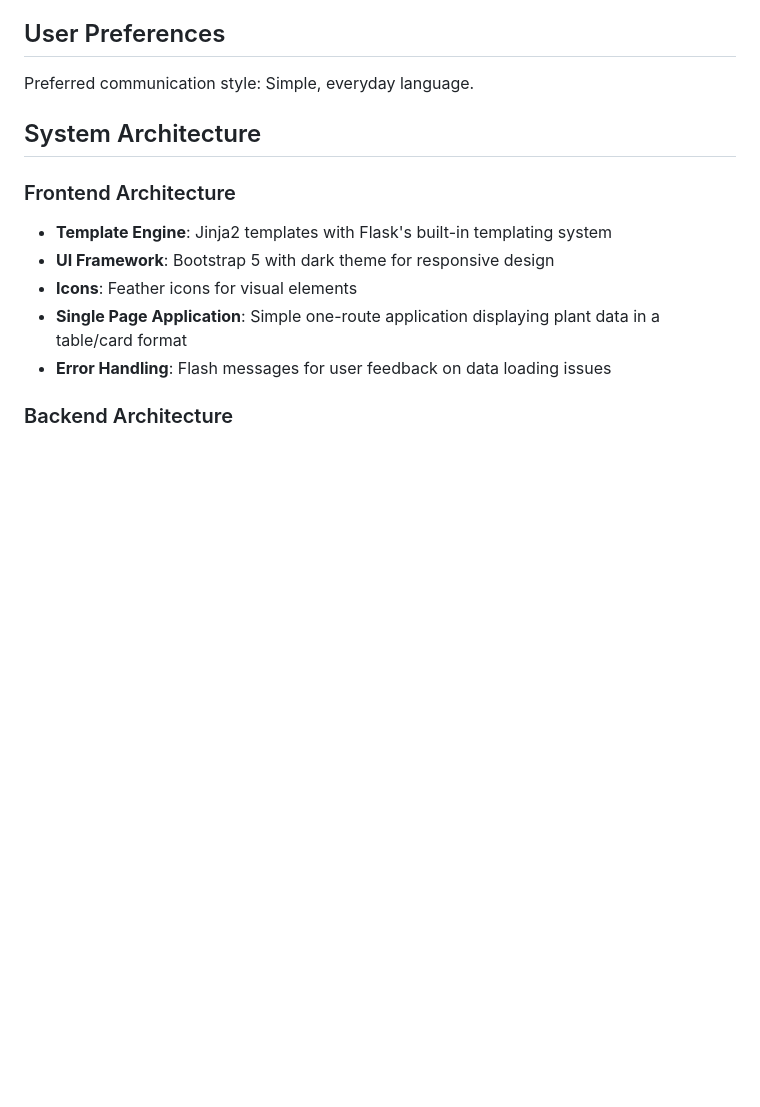
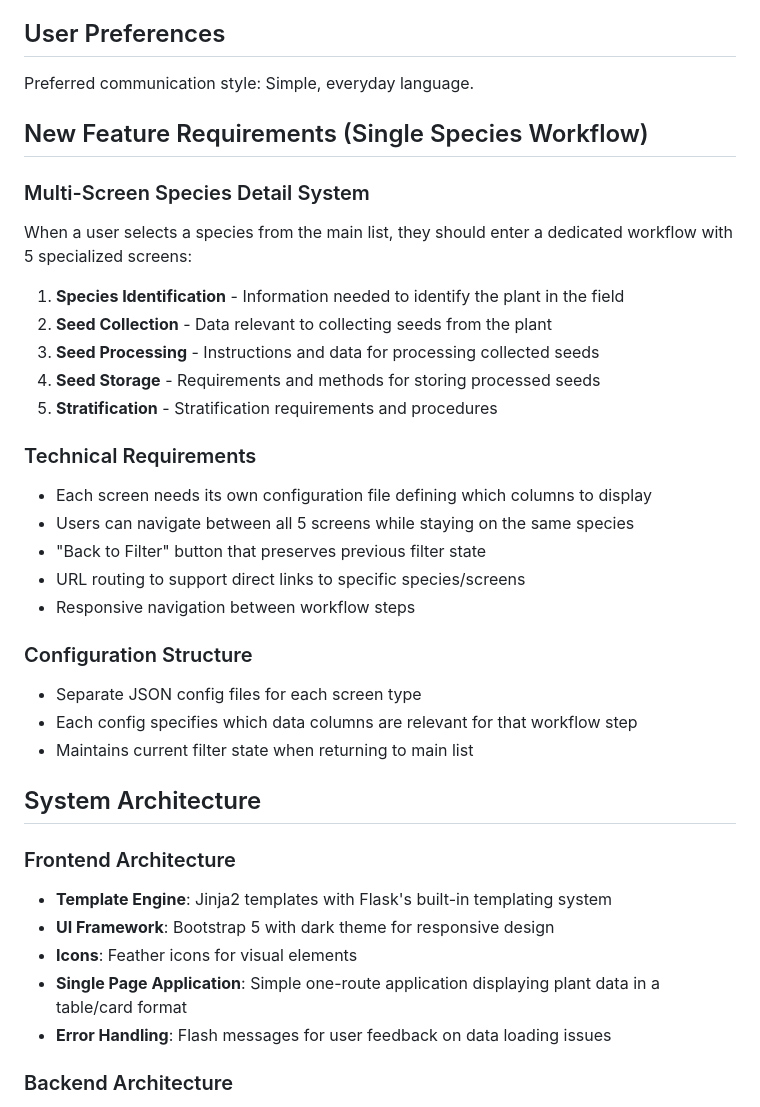
Before and after one commit to SeedsToCommunity/s2c-species-ui, a Markdown page: replit.md, the part around the change. Drawn GitHub-style; blank space fills up the shorter version.

Commit message:
Add multi-screen system for detailed species information and workflows
Add requirements for a new multi-screen system to display detailed information for individual plant species, including identification, seed collection, processing, storage, and stratification, with configurable screens and preserved filter states.

Replit-Commit-Author: Agent
Replit-Commit-Session-Id: a5e62b52-5ed3-4d40-8a14-d603a6ed97ef
Replit-Commit-Checkpoint-Type: full_checkpoint
Replit-Commit-Screenshot-Url: https://storage.googleapis.com/screenshot-production-us-central1/1da7a777-cd01-4695-903f-9f337dc894fd/a5e62b52-5ed3-4d40-8a14-d603a6ed97ef/g2aXzxf

```diff
--- a/replit.md
+++ b/replit.md
@@ -7,6 +7,29 @@ This is a Flask-based web application that displays a directory of plant species
 ## User Preferences
 
 Preferred communication style: Simple, everyday language.
+
+## New Feature Requirements (Single Species Workflow)
+
+### Multi-Screen Species Detail System
+When a user selects a species from the main list, they should enter a dedicated workflow with 5 specialized screens:
+
+1. **Species Identification** - Information needed to identify the plant in the field
+2. **Seed Collection** - Data relevant to collecting seeds from the plant
+3. **Seed Processing** - Instructions and data for processing collected seeds
+4. **Seed Storage** - Requirements and methods for storing processed seeds
+5. **Stratification** - Stratification requirements and procedures
+
+### Technical Requirements
+- Each screen needs its own configuration file defining which columns to display
+- Users can navigate between all 5 screens while staying on the same species
+- "Back to Filter" button that preserves previous filter state
+- URL routing to support direct links to specific species/screens
+- Responsive navigation between workflow steps
+
+### Configuration Structure
+- Separate JSON config files for each screen type
+- Each config specifies which data columns are relevant for that workflow step
+- Maintains current filter state when returning to main list
 
 ## System Architecture
 
```
